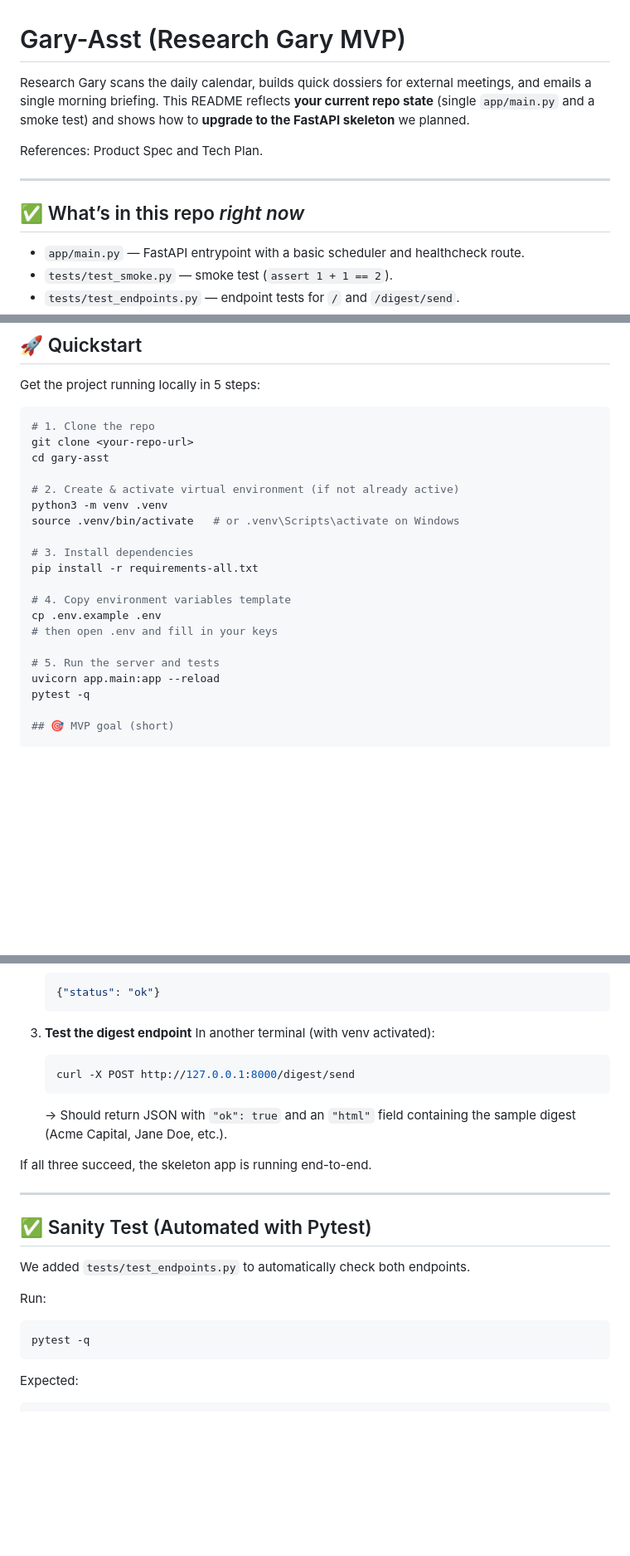
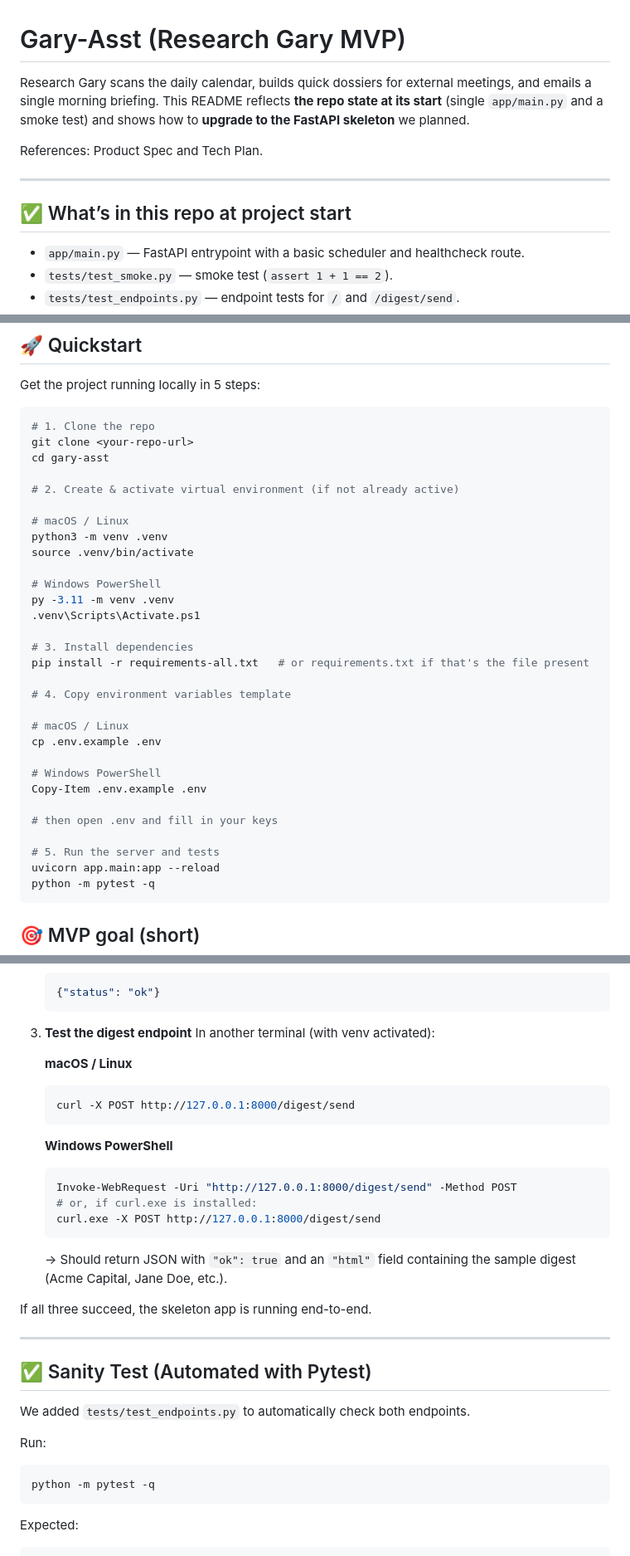
Before and after one commit to N-Crofts/Gary-Asst_ver.05, a Markdown page: README.md, 3 parts joined by grey strips. Shown: that part at 83% size. Rendered like a GitHub page; blank space fills up the shorter version.

Commit message:
docs(readme)-Adding instructions to start/test in readme to include both mac/linux and windows

````diff
--- a/README.md
+++ b/README.md
@@ -1,12 +1,12 @@
 # Gary-Asst (Research Gary MVP)
 
-Research Gary scans the daily calendar, builds quick dossiers for external meetings, and emails a single morning briefing. This README reflects **your current repo state** (single `app/main.py` and a smoke test) and shows how to **upgrade to the FastAPI skeleton** we planned.
+Research Gary scans the daily calendar, builds quick dossiers for external meetings, and emails a single morning briefing. This README reflects **the repo state at its start** (single `app/main.py` and a smoke test) and shows how to **upgrade to the FastAPI skeleton** we planned.
 
 References: Product Spec and Tech Plan.
 
 ---
 
-## ✅ What’s in this repo *right now*
+## ✅ What’s in this repo at project start
 
 - `app/main.py` — FastAPI entrypoint with a basic scheduler and healthcheck route.
 - `tests/test_smoke.py` — smoke test (`assert 1 + 1 == 2`).
@@ -27,19 +27,32 @@ git clone <your-repo-url>
 cd gary-asst
 
 # 2. Create & activate virtual environment (if not already active)
+
+# macOS / Linux
 python3 -m venv .venv
-source .venv/bin/activate   # or .venv\Scripts\activate on Windows
+source .venv/bin/activate
+
+# Windows PowerShell
+py -3.11 -m venv .venv
+.venv\Scripts\Activate.ps1
 
 # 3. Install dependencies
-pip install -r requirements-all.txt
+pip install -r requirements-all.txt   # or requirements.txt if that's the file present
 
 # 4. Copy environment variables template
+
+# macOS / Linux
 cp .env.example .env
+
+# Windows PowerShell
+Copy-Item .env.example .env
+
 # then open .env and fill in your keys
 
 # 5. Run the server and tests
 uvicorn app.main:app --reload
-pytest -q
+python -m pytest -q
+```
 
 ## 🎯 MVP goal (short)
 
@@ -66,9 +79,19 @@ To confirm the project is wired up correctly:
 
 3. **Test the digest endpoint**
    In another terminal (with venv activated):
+
+   **macOS / Linux**
    ```bash
    curl -X POST http://127.0.0.1:8000/digest/send
    ```
+
+   **Windows PowerShell**
+   ```powershell
+   Invoke-WebRequest -Uri "http://127.0.0.1:8000/digest/send" -Method POST
+   # or, if curl.exe is installed:
+   curl.exe -X POST http://127.0.0.1:8000/digest/send
+   ```
+
    → Should return JSON with `"ok": true` and an `"html"` field containing the sample digest (Acme Capital, Jane Doe, etc.).
 
 If all three succeed, the skeleton app is running end-to-end.
@@ -81,7 +104,7 @@ We added `tests/test_endpoints.py` to automatically check both endpoints.
 
 Run:
 ```bash
-pytest -q
+python -m pytest -q
 ```
 
 Expected:
````
Also changed, not shown: other parts of README.md (+2 -1 lines).
